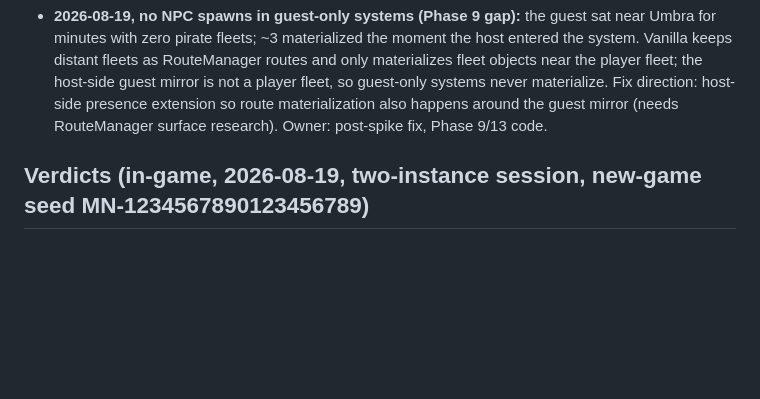
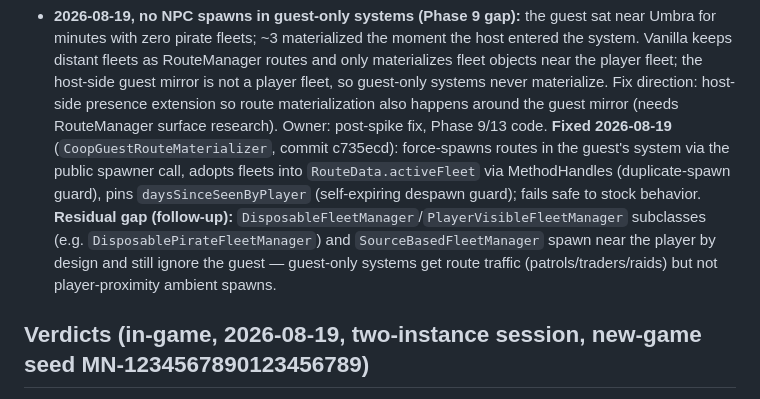
Before and after one commit to AyoKeito/starsector-coop, a Markdown page: docs/PHASE14_SPIKE_NOTES.md, the part around the change. Rendered like a GitHub page; blank space fills up the shorter version.

Commit message:
docs: mark route regression fixed, note disposable-manager residual gap
Co-Authored-By: Claude Fable 5 <noreply@anthropic.com>
Claude-Session: https://claude.ai/code/session_011j8JuG6sAwie5Bv7kybeU6

```diff
--- a/docs/PHASE14_SPIKE_NOTES.md
+++ b/docs/PHASE14_SPIKE_NOTES.md
@@ -181,7 +181,14 @@ if the pre-0.8 reading is right.
   distant fleets as RouteManager routes and only materializes fleet objects near the player fleet; the
   host-side guest mirror is not a player fleet, so guest-only systems never materialize. Fix direction:
   host-side presence extension so route materialization also happens around the guest mirror (needs
-  RouteManager surface research). Owner: post-spike fix, Phase 9/13 code.
+  RouteManager surface research). Owner: post-spike fix, Phase 9/13 code. **Fixed 2026-08-19**
+  (`CoopGuestRouteMaterializer`, commit c735ecd): force-spawns routes in the guest's system via the
+  public spawner call, adopts fleets into `RouteData.activeFleet` via MethodHandles (duplicate-spawn
+  guard), pins `daysSinceSeenByPlayer` (self-expiring despawn guard); fails safe to stock behavior.
+  **Residual gap (follow-up):** `DisposableFleetManager`/`PlayerVisibleFleetManager` subclasses (e.g.
+  `DisposablePirateFleetManager`) and `SourceBasedFleetManager` spawn near the player by design and
+  still ignore the guest — guest-only systems get route traffic (patrols/traders/raids) but not
+  player-proximity ambient spawns.
 
 ## Verdicts (in-game, 2026-08-19, two-instance session, new-game seed MN-1234567890123456789)
 
```
